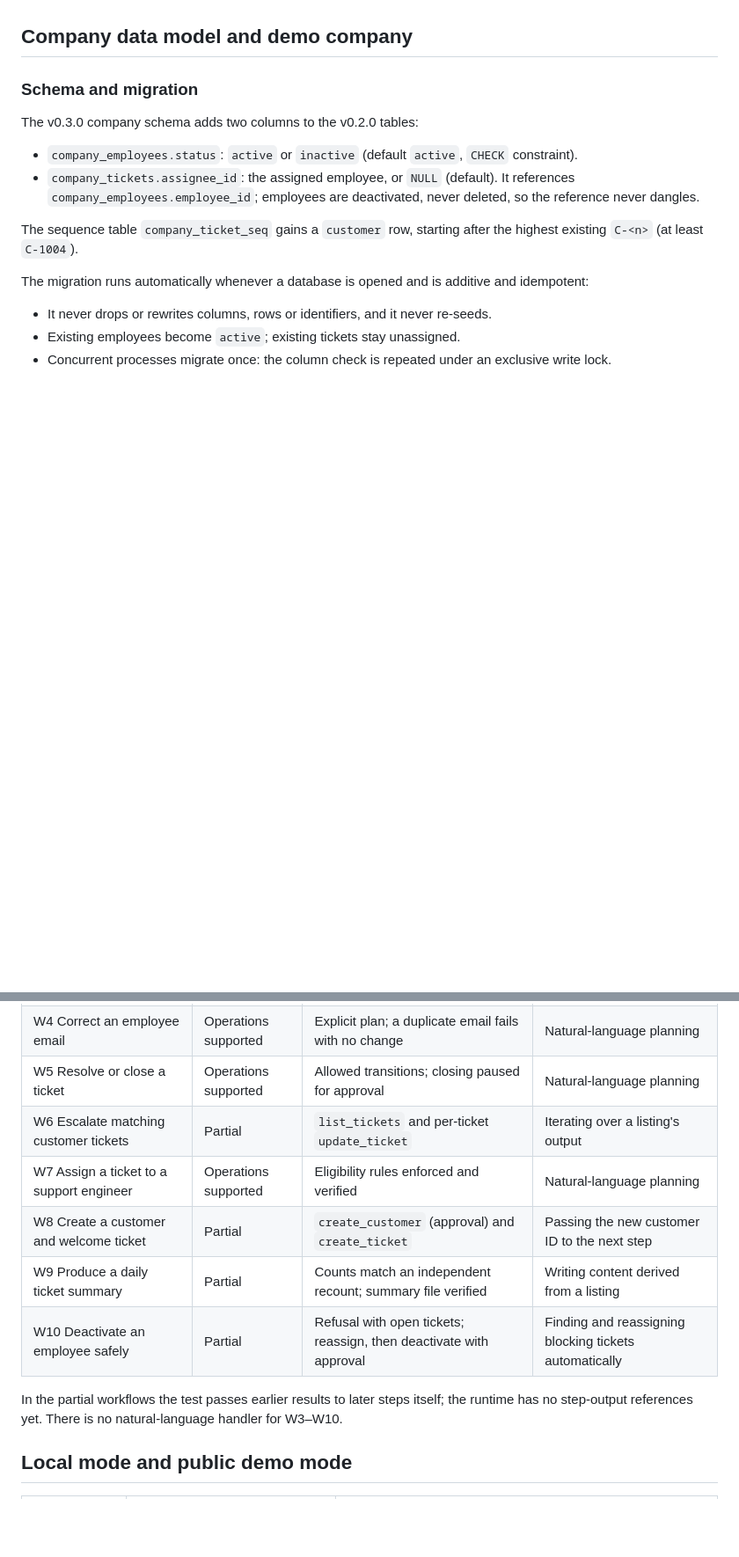
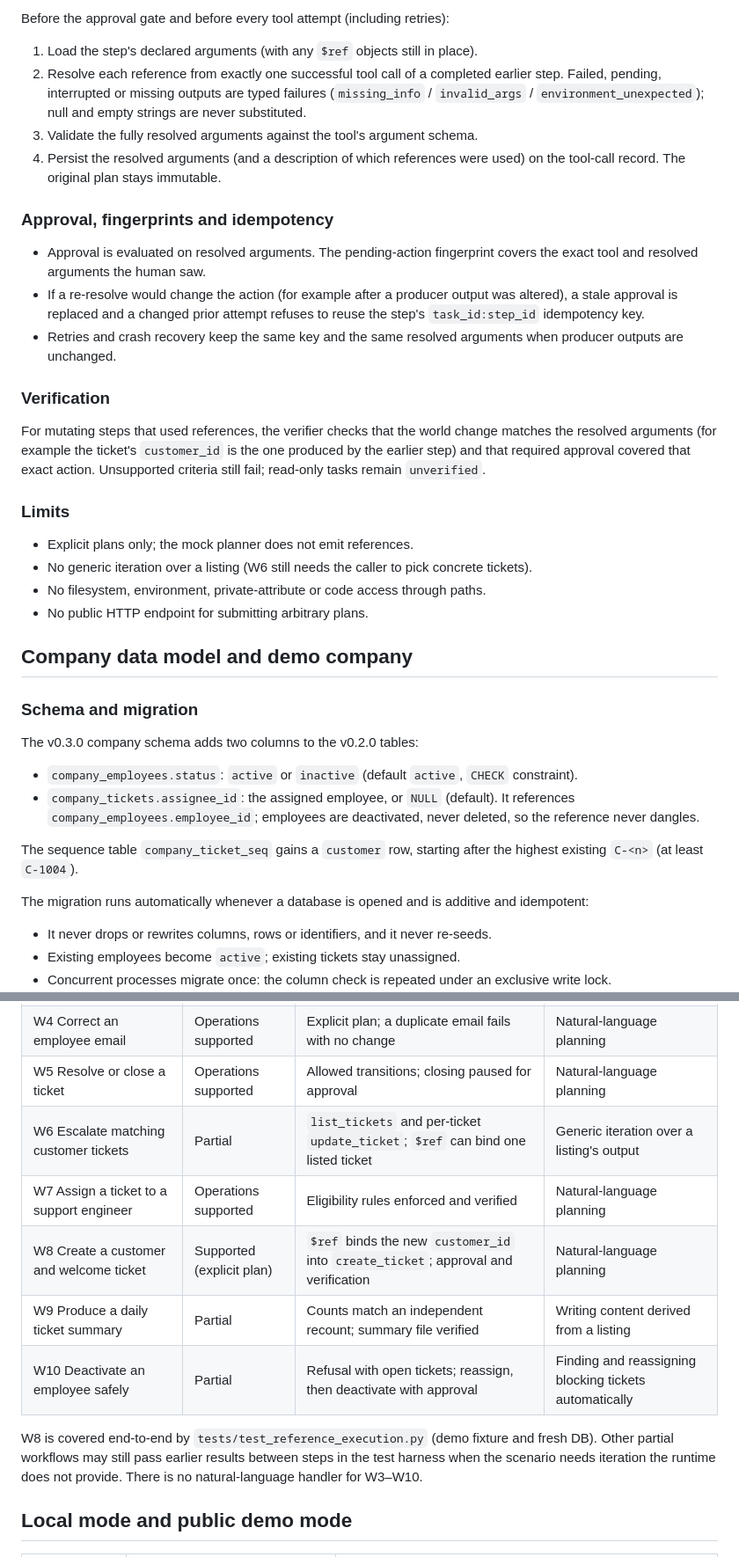
Before and after one commit to nawalkumar/autonomous-ai-employee-runtime, a Markdown page: README.md, 2 parts joined by grey strips. Shown at 88% size. GitHub-like rendering; blank space fills up the shorter version.

Commit message:
docs: document typed step-output references

```diff
--- a/README.md
+++ b/README.md
@@ -344,3 +421,38 @@ implemented.
+Before the approval gate and before every tool attempt (including retries):
+
+1. Load the step's declared arguments (with any `$ref` objects still in place).
+2. Resolve each reference from exactly one successful tool call of a completed earlier
+   step. Failed, pending, interrupted or missing outputs are typed failures
+   (`missing_info` / `invalid_args` / `environment_unexpected`); null and empty strings
+   are never substituted.
+3. Validate the fully resolved arguments against the tool's argument schema.
+4. Persist the resolved arguments (and a description of which references were used) on
+   the tool-call record. The original plan stays immutable.
+
+### Approval, fingerprints and idempotency
+
+- Approval is evaluated on resolved arguments. The pending-action fingerprint covers
+  the exact tool and resolved arguments the human saw.
+- If a re-resolve would change the action (for example after a producer output was
+  altered), a stale approval is replaced and a changed prior attempt refuses to reuse
+  the step's `task_id:step_id` idempotency key.
+- Retries and crash recovery keep the same key and the same resolved arguments when
+  producer outputs are unchanged.
+
+### Verification
+
+For mutating steps that used references, the verifier checks that the world change
+matches the resolved arguments (for example the ticket's `customer_id` is the one
+produced by the earlier step) and that required approval covered that exact action.
+Unsupported criteria still fail; read-only tasks remain `unverified`.
+
+### Limits
+
+- Explicit plans only; the mock planner does not emit references.
+- No generic iteration over a listing (W6 still needs the caller to pick concrete
+  tickets).
+- No filesystem, environment, private-attribute or code access through paths.
+- No public HTTP endpoint for submitting arbitrary plans.
 
 ## Company data model and demo company
 
@@ -447,15 +559,16 @@ mock goals work on it.
 | W3 Transfer an employee between departments | Operations supported | Explicit `update_employee` plan with approval | Natural-language planning |
 | W4 Correct an employee email | Operations supported | Explicit plan; a duplicate email fails with no change | Natural-language planning |
 | W5 Resolve or close a ticket | Operations supported | Allowed transitions; closing paused for approval | Natural-language planning |
-| W6 Escalate matching customer tickets | Partial | `list_tickets` and per-ticket `update_ticket` | Iterating over a listing's output |
+| W6 Escalate matching customer tickets | Partial | `list_tickets` and per-ticket `update_ticket`; `$ref` can bind one listed ticket | Generic iteration over a listing's output |
 | W7 Assign a ticket to a support engineer | Operations supported | Eligibility rules enforced and verified | Natural-language planning |
-| W8 Create a customer and welcome ticket | Partial | `create_customer` (approval) and `create_ticket` | Passing the new customer ID to the next step |
+| W8 Create a customer and welcome ticket | Supported (explicit plan) | `$ref` binds the new `customer_id` into `create_ticket`; approval and verification | Natural-language planning |
 | W9 Produce a daily ticket summary | Partial | Counts match an independent recount; summary file verified | Writing content derived from a listing |
 | W10 Deactivate an employee safely | Partial | Refusal with open tickets; reassign, then deactivate with approval | Finding and reassigning blocking tickets automatically |
 
-In the partial workflows the test passes earlier results to later steps itself; the
-runtime has no step-output references yet. There is no natural-language handler for
-W3–W10.
+W8 is covered end-to-end by `tests/test_reference_execution.py` (demo fixture and fresh
+DB). Other partial workflows may still pass earlier results between steps in the test
+harness when the scenario needs iteration the runtime does not provide. There is no
+natural-language handler for W3–W10.
 
 ## Local mode and public demo mode
 
```
Also changed, not shown: other parts of README.md (+83 -3 lines), CONTRIBUTING.md (+3 -1 lines).
